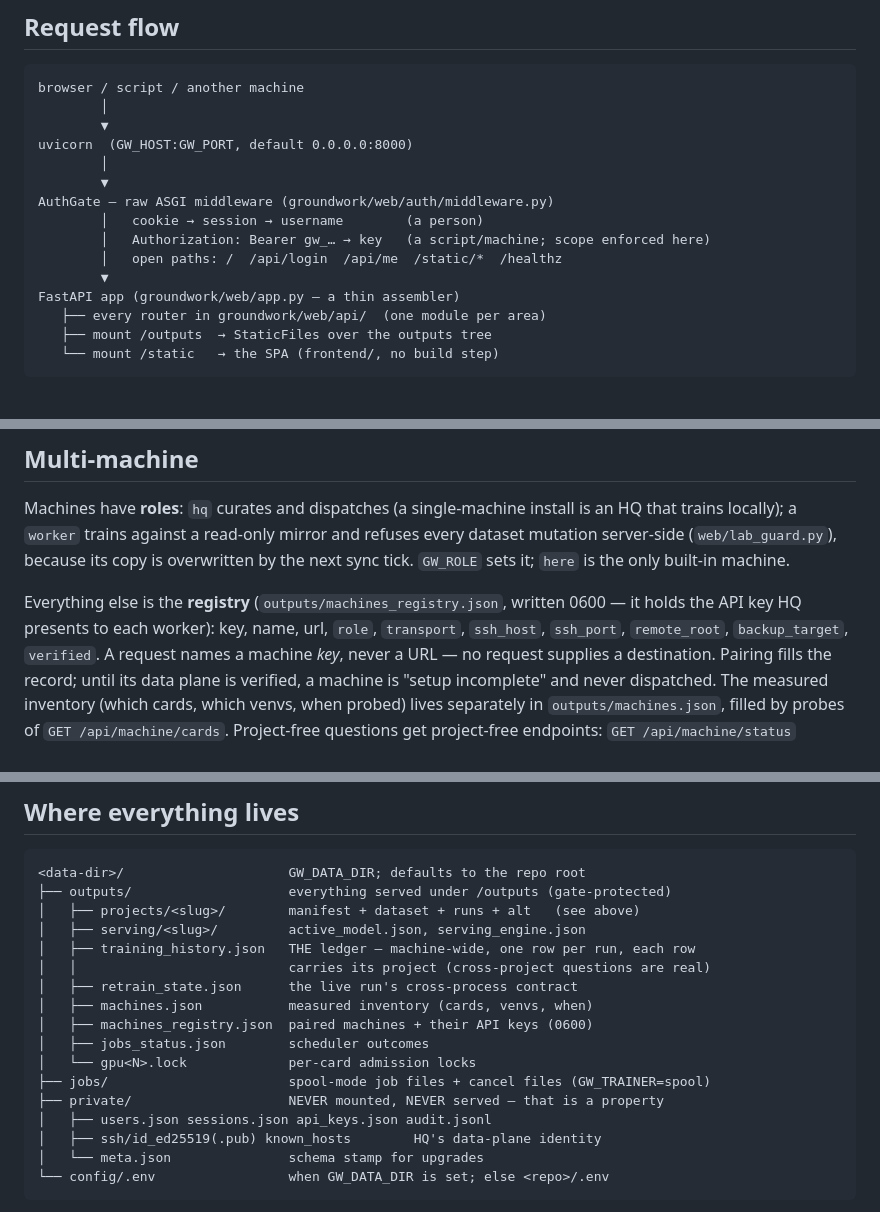
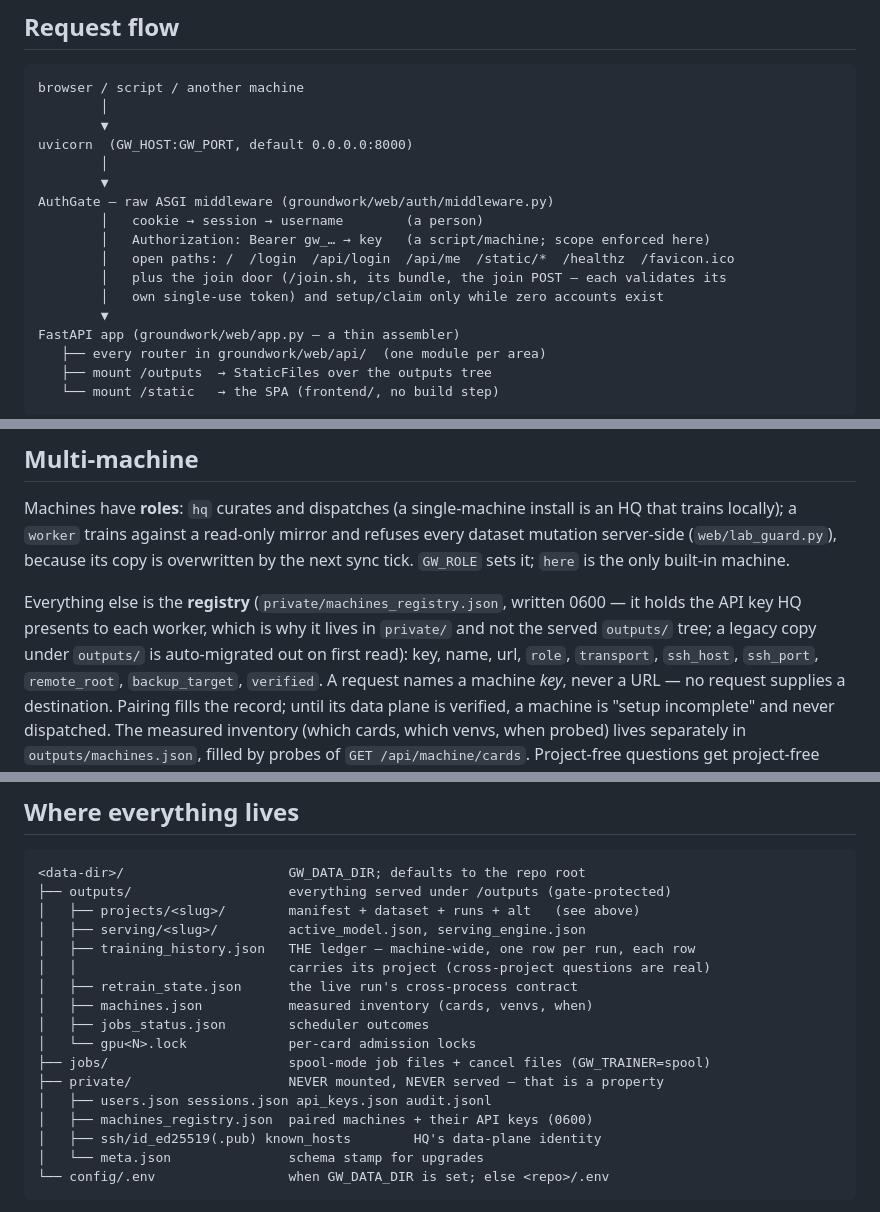
Before and after one commit to gammahazard/groundwork, a Markdown page: docs/architecture.md, 3 parts joined by grey strips. GitHub-like rendering; blank space fills up the shorter version.

```diff
--- a/docs/architecture.md
+++ b/docs/architecture.md
@@ -16,7 +16,9 @@ uvicorn  (GW_HOST:GW_PORT, default 0.0.0.0:8000)
 AuthGate — raw ASGI middleware (groundwork/web/auth/middleware.py)
         │   cookie → session → username        (a person)
         │   Authorization: Bearer gw_… → key   (a script/machine; scope enforced here)
-        │   open paths: /  /api/login  /api/me  /static/*  /healthz
+        │   open paths: /  /login  /api/login  /api/me  /static/*  /healthz  /favicon.ico
+        │   plus the join door (/join.sh, its bundle, the join POST — each validates its
+        │   own single-use token) and setup/claim only while zero accounts exist
         ▼
 FastAPI app (groundwork/web/app.py — a thin assembler)
    ├── every router in groundwork/web/api/  (one module per area)
@@ -164,8 +166,10 @@ that trains locally); a `worker` trains against a read-only mirror and refuses e
 dataset mutation server-side (`web/lab_guard.py`), because its copy is overwritten by the
 next sync tick. `GW_ROLE` sets it; `here` is the only built-in machine.
 
-Everything else is the **registry** (`outputs/machines_registry.json`, written 0600 —
-it holds the API key HQ presents to each worker): key, name, url, `role`, `transport`,
+Everything else is the **registry** (`private/machines_registry.json`, written 0600 —
+it holds the API key HQ presents to each worker, which is why it lives in `private/`
+and not the served `outputs/` tree; a legacy copy under `outputs/` is auto-migrated
+out on first read): key, name, url, `role`, `transport`,
 `ssh_host`, `ssh_port`, `remote_root`, `backup_target`, `verified`. A request names a
 machine *key*, never a URL — no request supplies a destination. Pairing fills the record;
 until its data plane is verified, a machine is "setup incomplete" and never dispatched.
@@ -233,12 +237,12 @@ erroring at machines that do not exist.
 │   │                           carries its project (cross-project questions are real)
 │   ├── retrain_state.json      the live run's cross-process contract
 │   ├── machines.json           measured inventory (cards, venvs, when)
-│   ├── machines_registry.json  paired machines + their API keys (0600)
 │   ├── jobs_status.json        scheduler outcomes
 │   └── gpu<N>.lock             per-card admission locks
 ├── jobs/                       spool-mode job files + cancel files (GW_TRAINER=spool)
 ├── private/                    NEVER mounted, NEVER served — that is a property
 │   ├── users.json sessions.json api_keys.json audit.jsonl
+│   ├── machines_registry.json  paired machines + their API keys (0600)
 │   ├── ssh/id_ed25519(.pub) known_hosts        HQ's data-plane identity
 │   └── meta.json               schema stamp for upgrades
 └── config/.env                 when GW_DATA_DIR is set; else <repo>/.env
```
Also changed, not shown: docs/models.md (+9 -7 lines).
